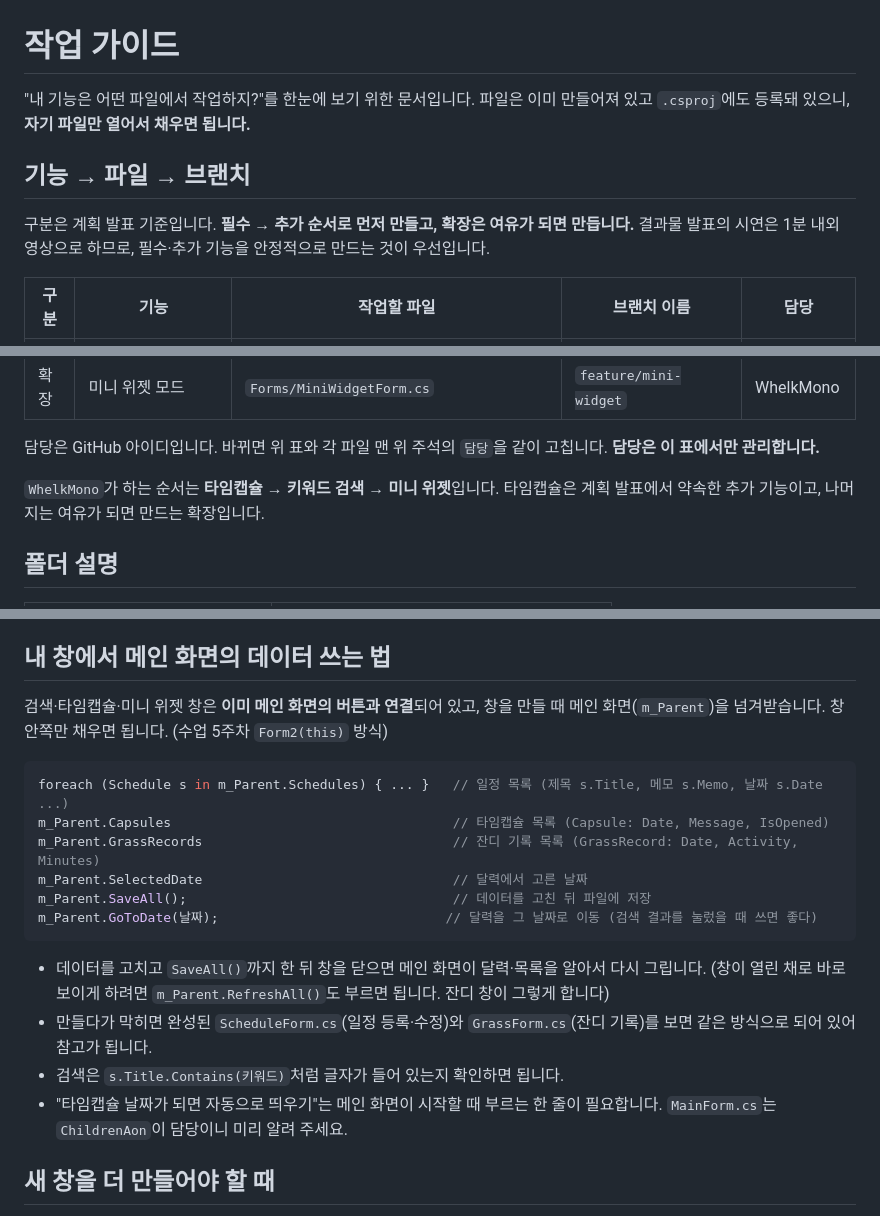
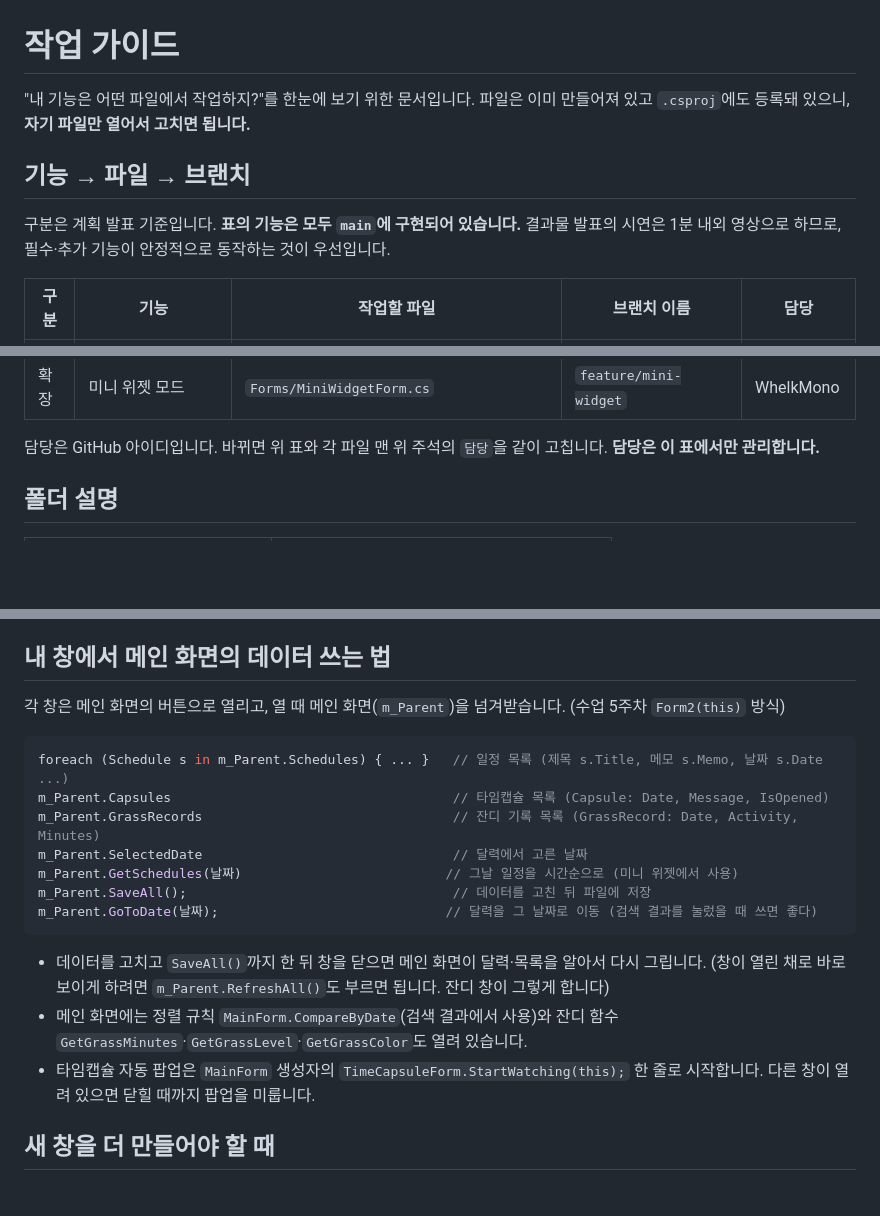
Before and after one commit to ChildrenAon/winforms-calendar, a Markdown page: docs/작업가이드.md, 3 parts joined by grey strips. GitHub-like rendering; blank space fills up the shorter version.

````diff
--- a/docs/작업가이드.md
+++ b/docs/작업가이드.md
@@ -1,10 +1,10 @@
 # 작업 가이드
 
-"내 기능은 어떤 파일에서 작업하지?"를 한눈에 보기 위한 문서입니다. 파일은 이미 만들어져 있고 `.csproj`에도 등록돼 있으니, **자기 파일만 열어서 채우면 됩니다.**
+"내 기능은 어떤 파일에서 작업하지?"를 한눈에 보기 위한 문서입니다. 파일은 이미 만들어져 있고 `.csproj`에도 등록돼 있으니, **자기 파일만 열어서 고치면 됩니다.**
 
 ## 기능 → 파일 → 브랜치
 
-구분은 계획 발표 기준입니다. **필수 → 추가 순서로 먼저 만들고, 확장은 여유가 되면 만듭니다.** 결과물 발표의 시연은 1분 내외 영상으로 하므로, 필수·추가 기능을 안정적으로 만드는 것이 우선입니다.
+구분은 계획 발표 기준입니다. **표의 기능은 모두 `main`에 구현되어 있습니다.** 결과물 발표의 시연은 1분 내외 영상으로 하므로, 필수·추가 기능이 안정적으로 동작하는 것이 우선입니다.
 
 | 구분 | 기능 | 작업할 파일 | 브랜치 이름 | 담당 |
 |---|---|---|---|---|
@@ -19,8 +19,6 @@
 | 확장 | 미니 위젯 모드 | `Forms/MiniWidgetForm.cs` | `feature/mini-widget` | WhelkMono |
 
 담당은 GitHub 아이디입니다. 바뀌면 위 표와 각 파일 맨 위 주석의 `담당`을 같이 고칩니다. **담당은 이 표에서만 관리합니다.**
-
-`WhelkMono`가 하는 순서는 **타임캡슐 → 키워드 검색 → 미니 위젯**입니다. 타임캡슐은 계획 발표에서 약속한 추가 기능이고, 나머지는 여유가 되면 만드는 확장입니다.
 
 ## 폴더 설명
 
@@ -53,21 +51,21 @@
 
 ## 내 창에서 메인 화면의 데이터 쓰는 법
 
-검색·타임캡슐·미니 위젯 창은 **이미 메인 화면의 버튼과 연결**되어 있고, 창을 만들 때 메인 화면(`m_Parent`)을 넘겨받습니다. 창 안쪽만 채우면 됩니다. (수업 5주차 `Form2(this)` 방식)
+각 창은 메인 화면의 버튼으로 열리고, 열 때 메인 화면(`m_Parent`)을 넘겨받습니다. (수업 5주차 `Form2(this)` 방식)
 
 ```csharp
 foreach (Schedule s in m_Parent.Schedules) { ... }   // 일정 목록 (제목 s.Title, 메모 s.Memo, 날짜 s.Date ...)
 m_Parent.Capsules                                    // 타임캡슐 목록 (Capsule: Date, Message, IsOpened)
 m_Parent.GrassRecords                                // 잔디 기록 목록 (GrassRecord: Date, Activity, Minutes)
 m_Parent.SelectedDate                                // 달력에서 고른 날짜
+m_Parent.GetSchedules(날짜)                          // 그날 일정을 시간순으로 (미니 위젯에서 사용)
 m_Parent.SaveAll();                                  // 데이터를 고친 뒤 파일에 저장
 m_Parent.GoToDate(날짜);                             // 달력을 그 날짜로 이동 (검색 결과를 눌렀을 때 쓰면 좋다)
 ```
 
 - 데이터를 고치고 `SaveAll()`까지 한 뒤 창을 닫으면 메인 화면이 달력·목록을 알아서 다시 그립니다. (창이 열린 채로 바로 보이게 하려면 `m_Parent.RefreshAll()`도 부르면 됩니다. 잔디 창이 그렇게 합니다)
-- 만들다가 막히면 완성된 `ScheduleForm.cs`(일정 등록·수정)와 `GrassForm.cs`(잔디 기록)를 보면 같은 방식으로 되어 있어 참고가 됩니다.
-- 검색은 `s.Title.Contains(키워드)`처럼 글자가 들어 있는지 확인하면 됩니다.
-- "타임캡슐 날짜가 되면 자동으로 띄우기"는 메인 화면이 시작할 때 부르는 한 줄이 필요합니다. `MainForm.cs`는 `ChildrenAon`이 담당이니 미리 알려 주세요.
+- 메인 화면에는 정렬 규칙 `MainForm.CompareByDate`(검색 결과에서 사용)와 잔디 함수 `GetGrassMinutes`·`GetGrassLevel`·`GetGrassColor`도 열려 있습니다.
+- 타임캡슐 자동 팝업은 `MainForm` 생성자의 `TimeCapsuleForm.StartWatching(this);` 한 줄로 시작합니다. 다른 창이 열려 있으면 닫힐 때까지 팝업을 미룹니다.
 
 ## 새 창을 더 만들어야 할 때
 
````
Also changed, not shown: docs/구현화면.md (+37 -4 lines), docs/설계.md (+1 -1 lines), docs/images/capsule.png (added), docs/images/mini-widget.png (added), docs/images/search.png (added).
